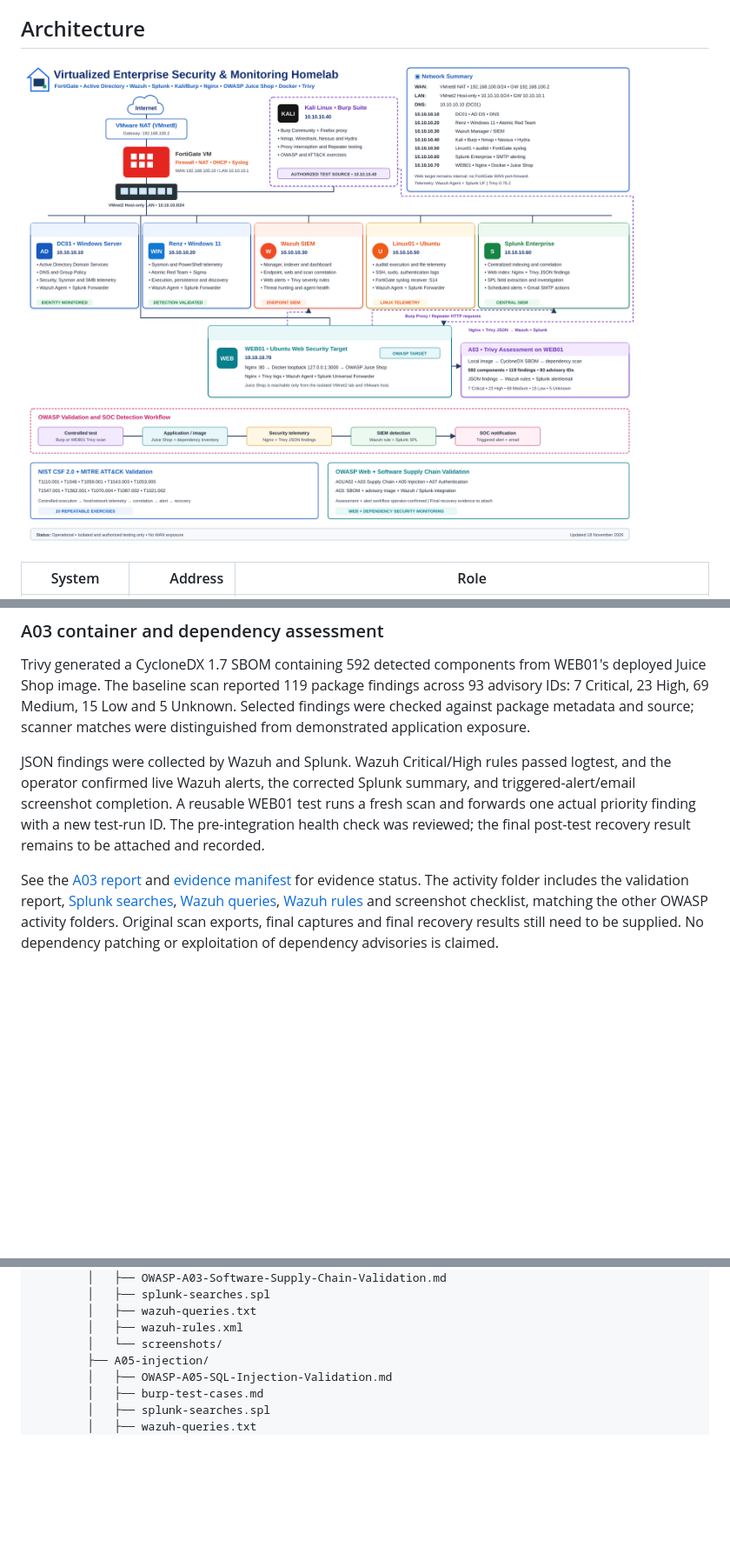
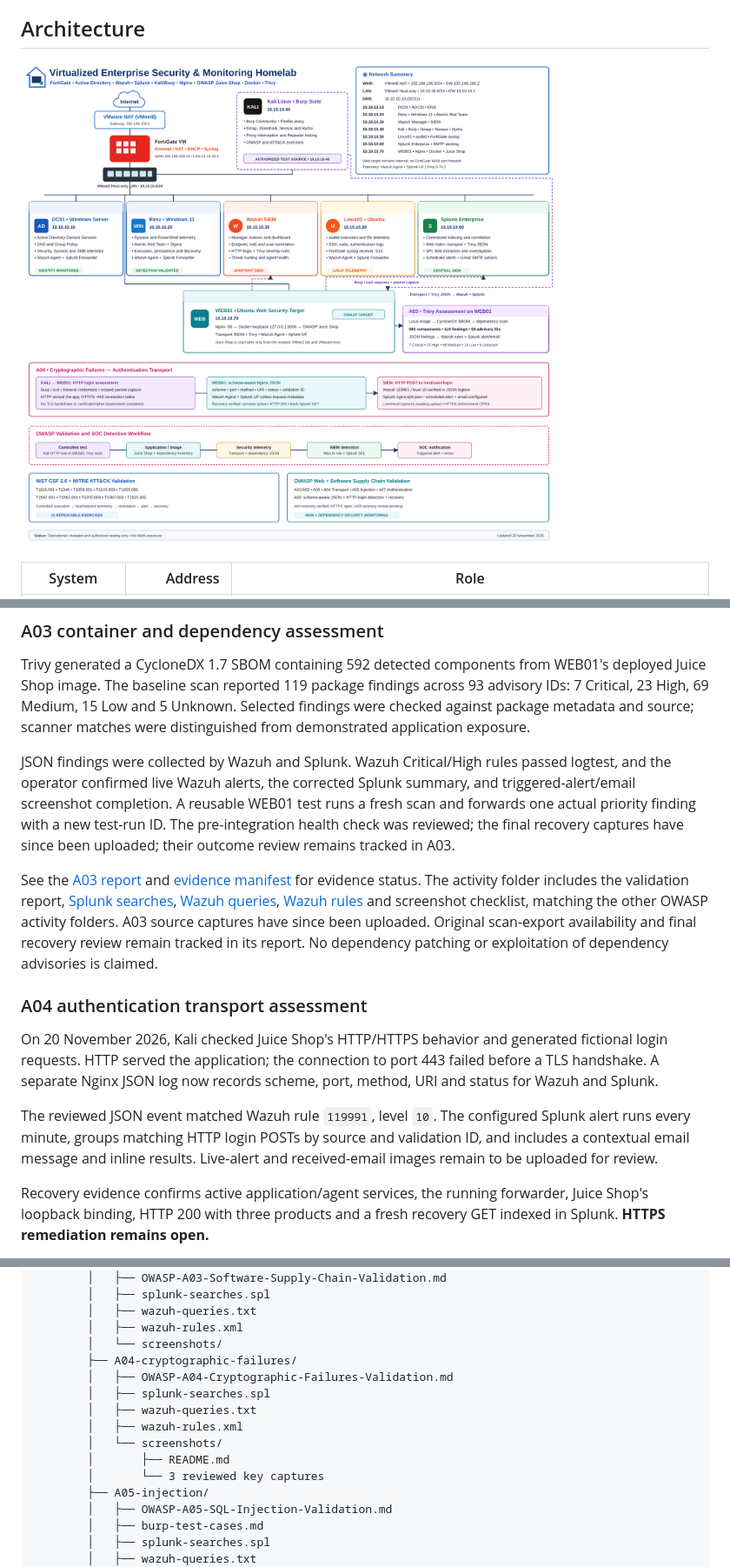
Before and after one commit to RenzAguilar013/Virtualized-Enterprise-Security-Monitoring-Homelab, a Markdown page: README.md, 3 parts joined by grey strips. Shown at 87% size. Rendered like a GitHub page; pictures changed too: assets/topology.png; blank space fills up the shorter version.

Commit message:
Document A04 cryptographic failures with SIEM queries, rules, evidence and topology

```diff
--- a/README.md
+++ b/README.md
@@ -137,7 +143,7 @@ passed logtest, and the operator confirmed live Wazuh alerts, the corrected
 Splunk summary, and triggered-alert/email screenshot completion. A reusable
 WEB01 test runs a fresh scan and forwards one actual priority finding with a
 new test-run ID. The pre-integration health check was reviewed; the final
-post-test recovery result remains to be attached and recorded.
+recovery captures have since been uploaded; their outcome review remains tracked in A03.
 
 See the [A03 report](tests/owasp-top-10-2025/A03-software-supply-chain/OWASP-A03-Software-Supply-Chain-Validation.md)
 and [evidence manifest](tests/owasp-top-10-2025/A03-software-supply-chain/screenshots/README.md)
@@ -146,5 +152,22 @@ for evidence status. The activity folder includes the validation report,
 [Wazuh queries](tests/owasp-top-10-2025/A03-software-supply-chain/wazuh-queries.txt),
 [Wazuh rules](tests/owasp-top-10-2025/A03-software-supply-chain/wazuh-rules.xml)
 and screenshot checklist, matching the other OWASP activity folders.
-Original scan exports, final captures and final recovery results still need to be supplied.
+A03 source captures have since been uploaded. Original scan-export availability and final recovery review remain tracked in its report.
 No dependency patching or exploitation of dependency advisories is claimed.
+
+### A04 authentication transport assessment
+
+On 20 November 2026, Kali checked Juice Shop's HTTP/HTTPS behavior and generated
+fictional login requests. HTTP served the application; the connection to port
+443 failed before a TLS handshake. A separate Nginx JSON log now records scheme,
+port, method, URI and status for Wazuh and Splunk.
+
+The reviewed JSON event matched Wazuh rule `119991`, level `10`. The configured
+Splunk alert runs every minute, groups matching HTTP login POSTs by source and
+validation ID, and includes a contextual email message and inline results.
+Live-alert and received-email images remain to be uploaded for review.
+
+Recovery evidence confirms active application/agent services, the running
+forwarder, Juice Shop's loopback binding, HTTP 200 with three products and a
+fresh recovery GET indexed in Splunk. **HTTPS remediation remains open.**
+
@@ -356,6 +394,14 @@ for the reviewed evidence and limitations.
         │   ├── wazuh-queries.txt
         │   ├── wazuh-rules.xml
         │   └── screenshots/
+        ├── A04-cryptographic-failures/
+        │   ├── OWASP-A04-Cryptographic-Failures-Validation.md
+        │   ├── splunk-searches.spl
+        │   ├── wazuh-queries.txt
+        │   ├── wazuh-rules.xml
+        │   └── screenshots/
+        │       ├── README.md
+        │       └── 3 reviewed key captures
         ├── A05-injection/
         │   ├── OWASP-A05-SQL-Injection-Validation.md
         │   ├── burp-test-cases.md
```
Also changed, not shown: other parts of README.md (+23 -1 lines), docs/architecture.md (+23 -0 lines), docs/repository-structure.md (+29 -3 lines), 10 other files.
